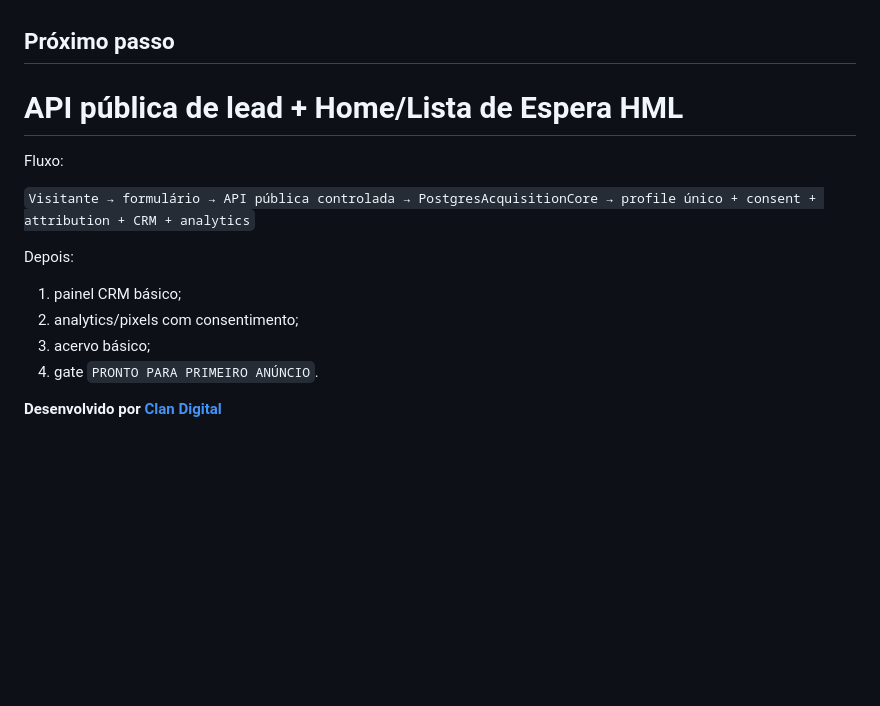
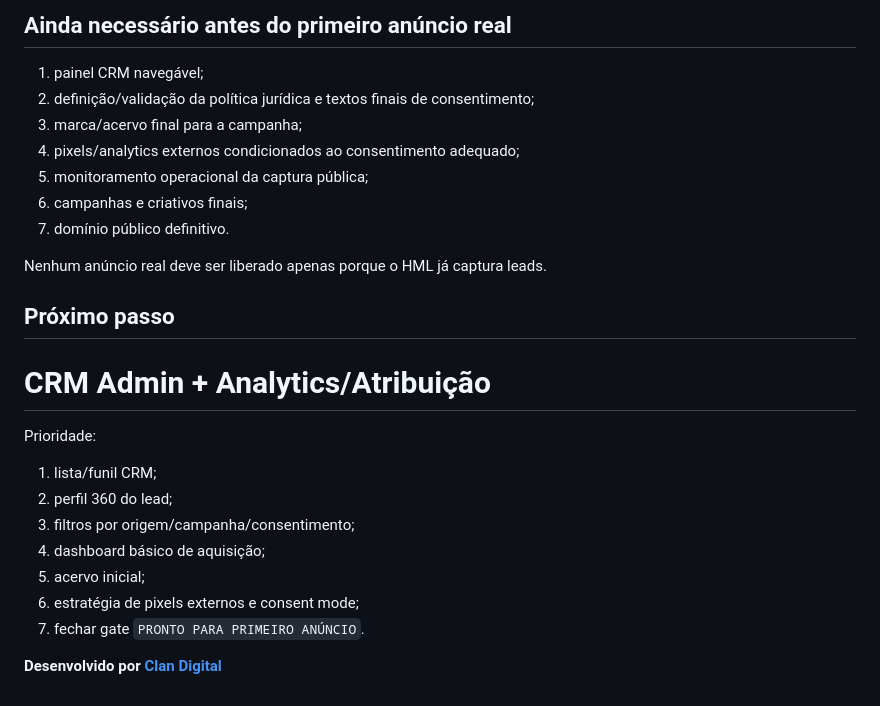
Before and after one commit to squalmg/diretoria, a Markdown page: relatorios/STATUS-ATUAL.md, the part around one of its changes. GitHub-like rendering; blank space fills up the shorter version.

```diff
--- a/relatorios/STATUS-ATUAL.md
+++ b/relatorios/STATUS-ATUAL.md
@@ -119,17 +149,27 @@ Relatório:
+## Ainda necessário antes do primeiro anúncio real
+
+1. painel CRM navegável;
+2. definição/validação da política jurídica e textos finais de consentimento;
+3. marca/acervo final para a campanha;
+4. pixels/analytics externos condicionados ao consentimento adequado;
+5. monitoramento operacional da captura pública;
+6. campanhas e criativos finais;
+7. domínio público definitivo.
+
+Nenhum anúncio real deve ser liberado apenas porque o HML já captura leads.
 
 ## Próximo passo
 
-# API pública de lead + Home/Lista de Espera HML
+# CRM Admin + Analytics/Atribuição
 
-Fluxo:
+Prioridade:
 
-`Visitante → formulário → API pública controlada → PostgresAcquisitionCore → profile único + consent + attribution + CRM + analytics`
-
-Depois:
-
-1. painel CRM básico;
-2. analytics/pixels com consentimento;
-3. acervo básico;
-4. gate `PRONTO PARA PRIMEIRO ANÚNCIO`.
+1. lista/funil CRM;
+2. perfil 360 do lead;
+3. filtros por origem/campanha/consentimento;
+4. dashboard básico de aquisição;
+5. acervo inicial;
+6. estratégia de pixels externos e consent mode;
+7. fechar gate `PRONTO PARA PRIMEIRO ANÚNCIO`.
 
 **Desenvolvido por [Clan Digital](https://clanmarketing.com.br/)**
```
Also changed, not shown: other parts of relatorios/STATUS-ATUAL.md (+109 -79 lines).
